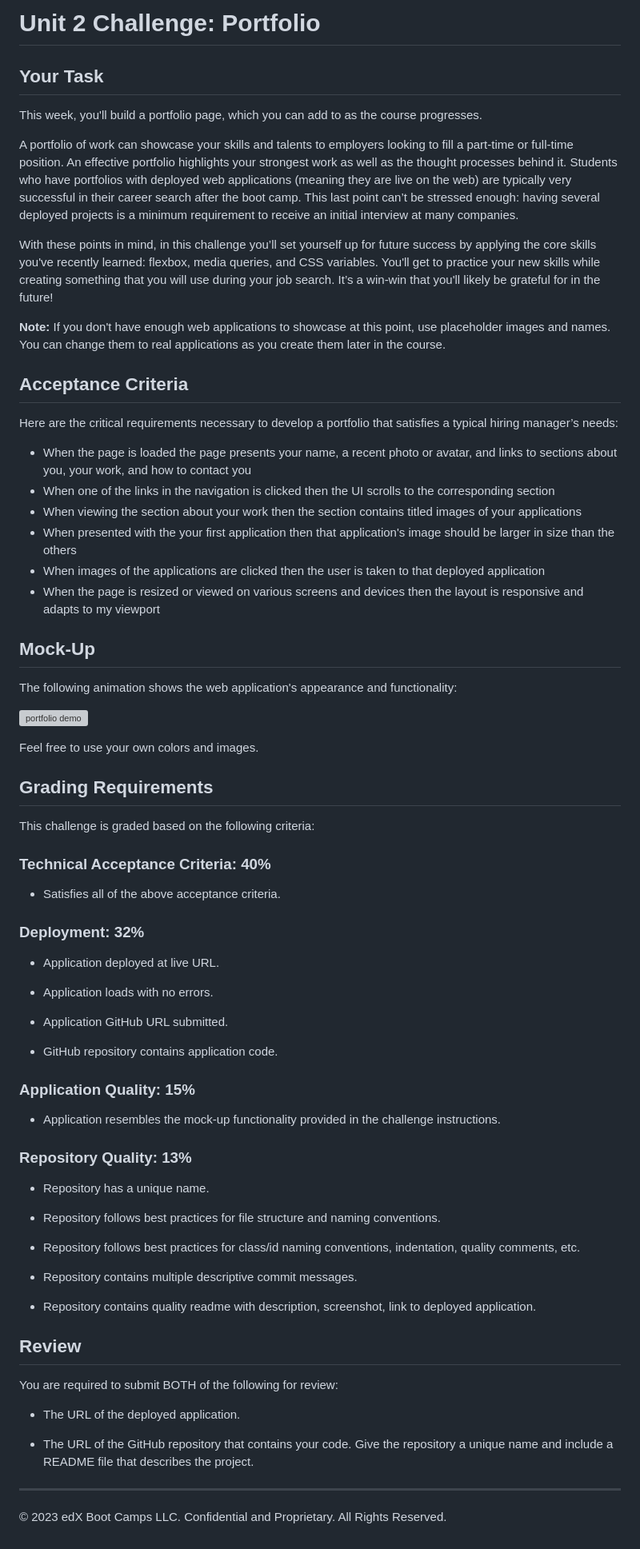
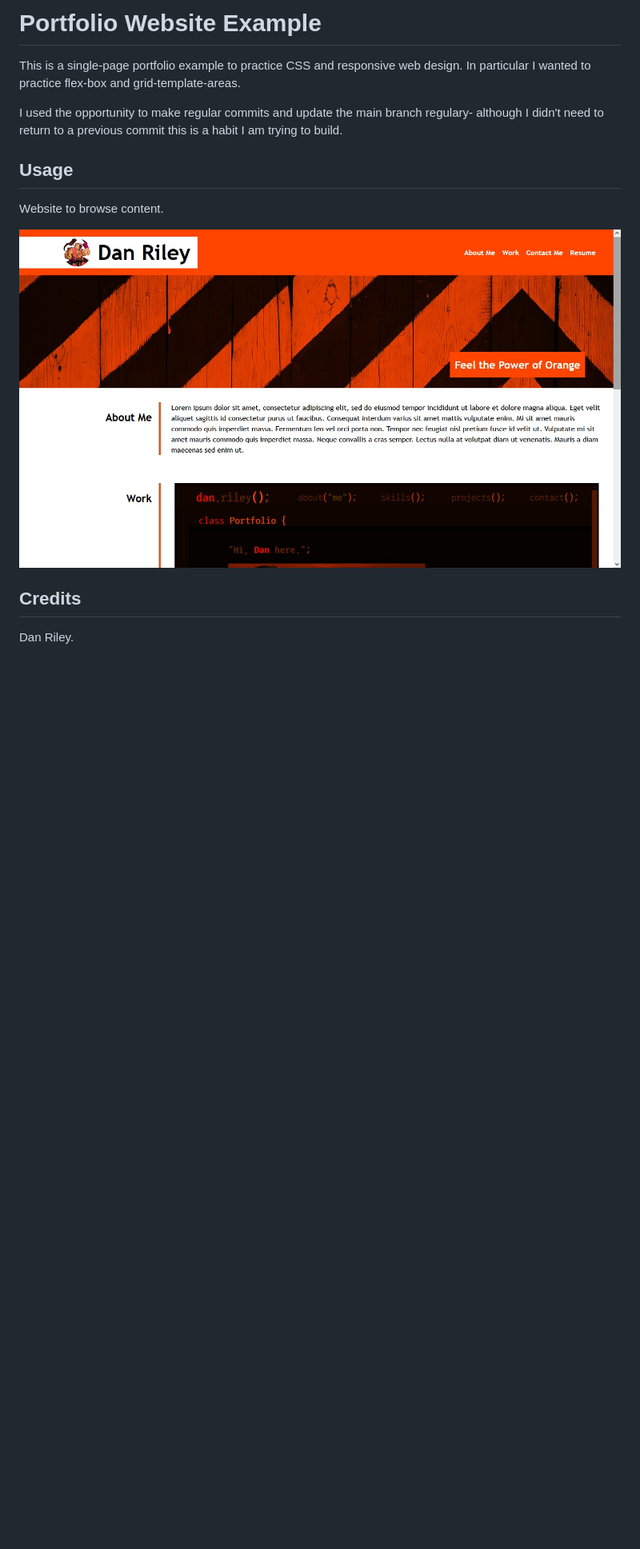
Before and after one commit to poeticider/example-portfolio, a Markdown page: README.md, the part around the change. Shown: that part at 80% size. Drawn GitHub-style; pictures changed too: assets/images/WebsiteScreenshots/Example Portfolio Screenshot.jpg (added); blank space fills up the shorter version; grey boxes are pictures that could not be loaded.

```diff
--- a/README.md
+++ b/README.md
@@ -1,75 +1,14 @@
-# Unit 2 Challenge: Portfolio
+# Portfolio Website Example
 
-## Your Task
+This is a single-page portfolio example to practice CSS and responsive web design. In particular I wanted to practice flex-box and grid-template-areas.
 
-This week, you'll build a portfolio page, which you can add to as the course progresses.
+I used the opportunity to make regular commits and update the main branch regulary- although I didn't need to return to a previous commit this is a habit I am trying to build.
 
-A portfolio of work can showcase your skills and talents to employers looking to fill a part-time or full-time position. An effective portfolio highlights your strongest work as well as the thought processes behind it. Students who have portfolios with deployed web applications (meaning they are live on the web) are typically very successful in their career search after the boot camp. This last point can’t be stressed enough: having several deployed projects is a minimum requirement to receive an initial interview at many companies.
+## Usage
+Website to browse content.
 
-With these points in mind, in this challenge you’ll set yourself up for future success by applying the core skills you've recently learned: flexbox, media queries, and CSS variables. You'll get to practice your new skills while creating something that you will use during your job search. It’s a win-win that you'll likely be grateful for in the future!
+![Website Index Page](./assets/images/WebsiteScreenshots/Example%20Portfolio%20Screenshot.jpg)
 
-**Note:** If you don't have enough web applications to showcase at this point, use placeholder images and names. You can change them to real applications as you create them later in the course.
+## Credits
 
-## Acceptance Criteria
-
-Here are the critical requirements necessary to develop a portfolio that satisfies a typical hiring manager’s needs:
-
-* When the page is loaded the page presents your name, a recent photo or avatar, and links to sections about you, your work, and how to contact you
-* When one of the links in the navigation is clicked then the UI scrolls to the corresponding section
-* When viewing the section about your work then the section contains titled images of your applications
-* When presented with the your first application then that application's image should be larger in size than the others
-* When images of the applications are clicked then the user is taken to that deployed application
-* When the page is resized or viewed on various screens and devices then the layout is responsive and adapts to my viewport
-
-## Mock-Up
-
-The following animation shows the web application's appearance and functionality:
-
-![portfolio demo](./assets/images/01-css-challenge-demo.gif)
-
-Feel free to use your own colors and images.
-
-## Grading Requirements
-
-This challenge is graded based on the following criteria:
-
-### Technical Acceptance Criteria: 40%
-
-* Satisfies all of the above acceptance criteria.
-
-### Deployment: 32%
-
-* Application deployed at live URL.
-
-* Application loads with no errors.
-
-* Application GitHub URL submitted.
-
-* GitHub repository contains application code.
-
-### Application Quality: 15%
-
-* Application resembles the mock-up functionality provided in the challenge instructions.
-
-### Repository Quality: 13%
-
-* Repository has a unique name.
-
-* Repository follows best practices for file structure and naming conventions.
-
-* Repository follows best practices for class/id naming conventions, indentation, quality comments, etc.
-
-* Repository contains multiple descriptive commit messages.
-
-* Repository contains quality readme with description, screenshot, link to deployed application.
-
-## Review
-
-You are required to submit BOTH of the following for review:
-
-* The URL of the deployed application.
-
-* The URL of the GitHub repository that contains your code. Give the repository a unique name and include a README file that describes the project.
-
----
-© 2023 edX Boot Camps LLC. Confidential and Proprietary. All Rights Reserved.
+Dan Riley.
```
